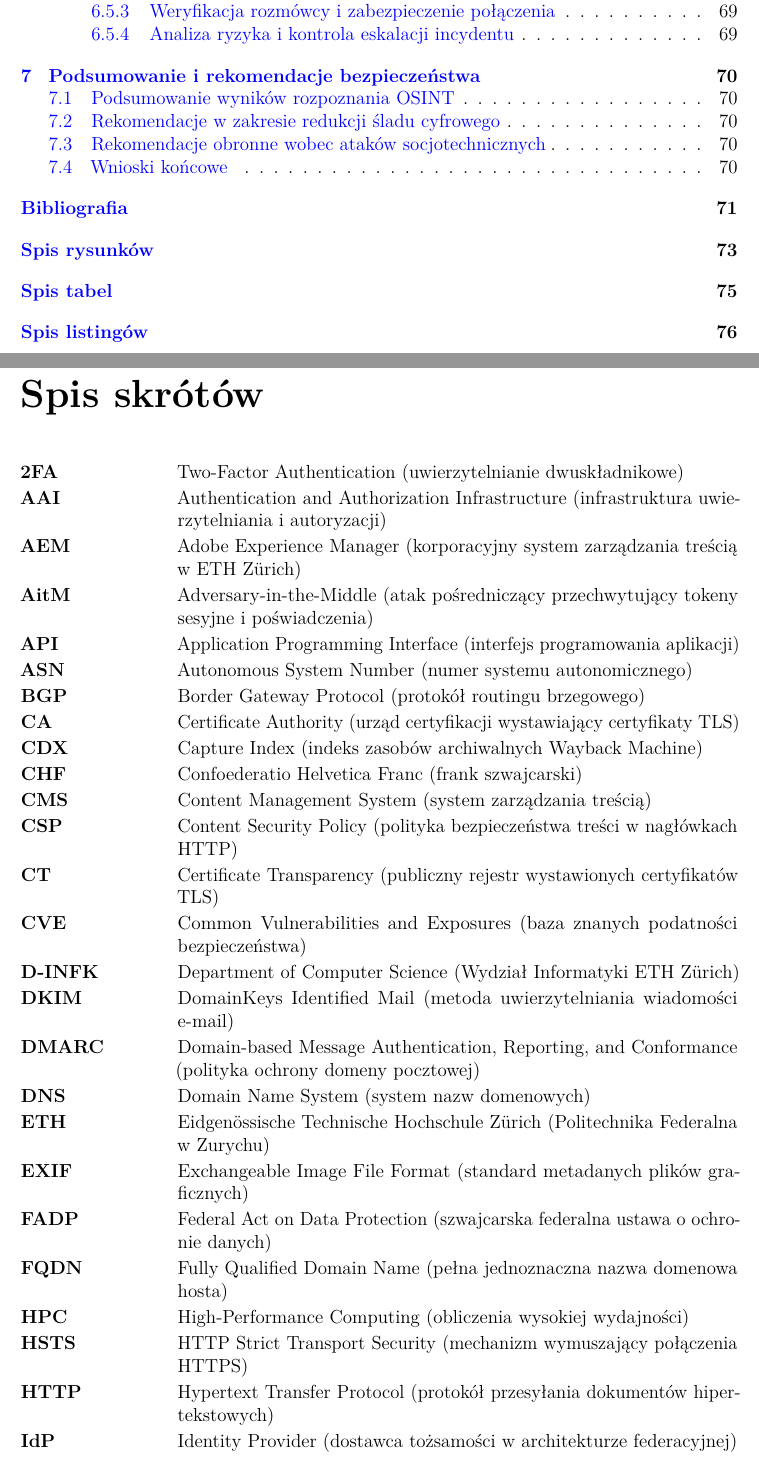
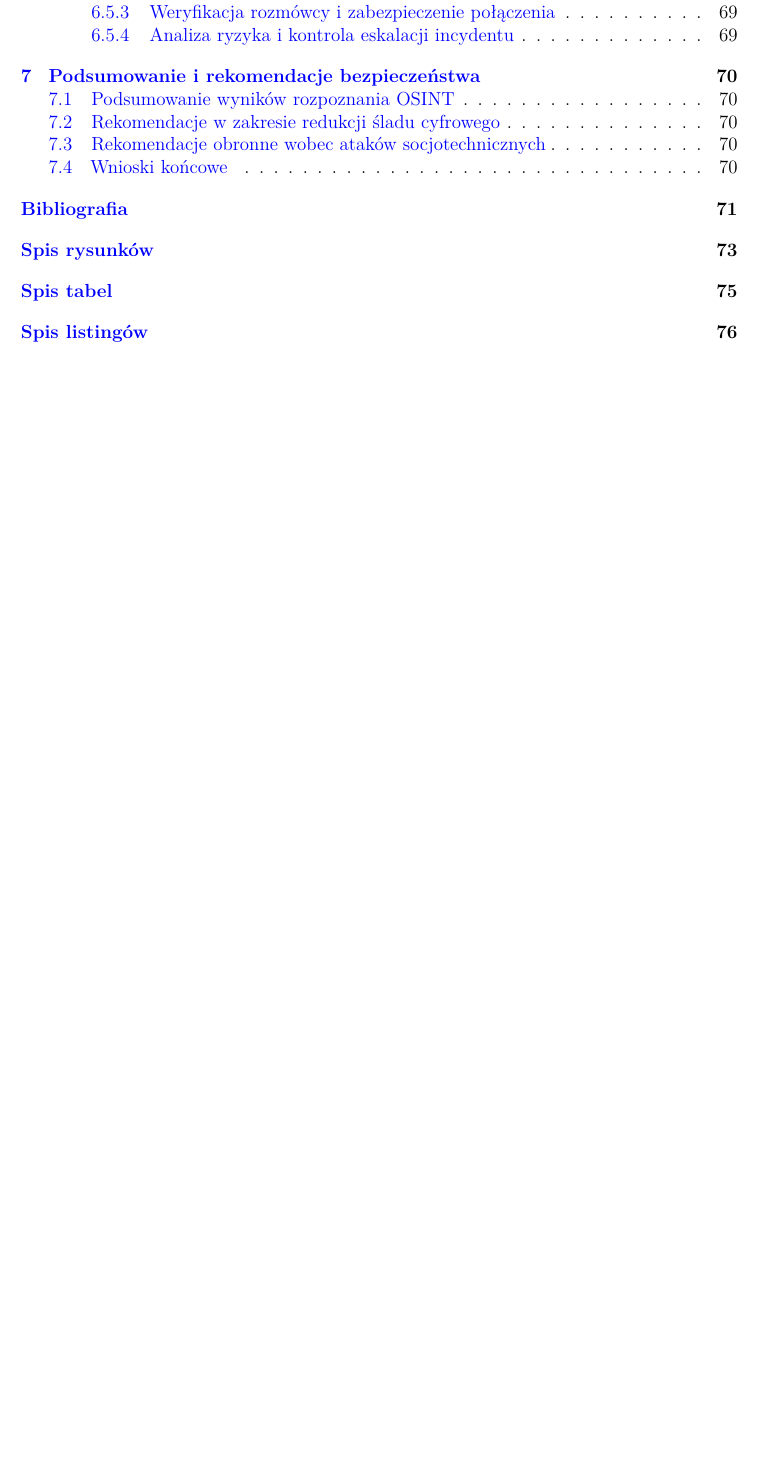
Before and after one commit to alehshehda/APNWA-OSINT, a LaTeX thesis (main.tex, which reads config/metadata.tex, frontmatter/abbreviations.tex): two parts of pages 4 and 5 of 82 before the commit and part of page 4 of 80 after it, the two joined at a grey line, cut so that both start at the same text, the shorter picture padded with empty space. Compiled offline with pdfLaTeX.

Commit message:
chore: disable and remove abbreviations list

```diff
--- a/config/metadata.tex
+++ b/config/metadata.tex
@@ -33,7 +33,7 @@
 
 % --- Przełączniki części opcjonalnych (\...true = pokaż, \...false = ukryj) ---
 \newif\ifshowabstract         \showabstractfalse
-\newif\ifshowabbreviations    \showabbreviationstrue
+\newif\ifshowabbreviations    \showabbreviationsfalse
 \newif\ifshowbibliography     \showbibliographytrue
 \newif\ifshowlistoffigures    \showlistoffigurestrue
 \newif\ifshowlistoftables     \showlistoftablestrue
--- a/frontmatter/abbreviations.tex
+++ /dev/null
@@ -1,32 +0,0 @@
-% Spis skrótów (włączany przez \showabbreviationstrue w config/metadata.tex).
-\UnnumberedChapter{\abbrevname}
-
-\begin{abbreviations}
-    \item[2FA]   Two-Factor Authentication (uwierzytelnianie dwuskładnikowe)
-    \item[AAI]   Authentication and Authorization Infrastructure (infrastruktura uwierzytelniania i autoryzacji)
-    \item[AEM]   Adobe Experience Manager (korporacyjny system zarządzania treścią w ETH Zürich)
-    \item[AitM]  Adversary-in-the-Middle (atak pośredniczący przechwytujący tokeny sesyjne i poświadczenia)
-    \item[API]   Application Programming Interface (interfejs programowania aplikacji)
-    \item[ASN]   Autonomous System Number (numer systemu autonomicznego)
-    \item[BGP]   Border Gateway Protocol (protokół routingu brzegowego)
-    \item[CA]    Certificate Authority (urząd certyfikacji wystawiający certyfikaty TLS)
-    \item[CDX]   Capture Index (indeks zasobów archiwalnych Wayback Machine)
-    \item[CHF]   Confoederatio Helvetica Franc (frank szwajcarski)
-    \item[CMS]   Content Management System (system zarządzania treścią)
-    \item[CSP]   Content Security Policy (polityka bezpieczeństwa treści w nagłówkach HTTP)
-    \item[CT]    Certificate Transparency (publiczny rejestr wystawionych certyfikatów TLS)
-    \item[CVE]   Common Vulnerabilities and Exposures (baza znanych podatności bezpieczeństwa)
-    \item[D-INFK] Department of Computer Science (Wydział Informatyki ETH Zürich)
-    \item[DKIM]  DomainKeys Identified Mail (metoda uwierzytelniania wiadomości e-mail)
-    \item[DMARC] Domain-based Message Authentication, Reporting, and Conformance (polityka ochrony domeny pocztowej)
-    \item[DNS]   Domain Name System (system nazw domenowych)
-    \item[ETH]   Eidgenössische Technische Hochschule Zürich (Politechnika Federalna w Zurychu)
-    \item[EXIF]  Exchangeable Image File Format (standard metadanych plików graficznych)
-    \item[FADP]  Federal Act on Data Protection (szwajcarska federalna ustawa o ochronie danych)
-    \item[FQDN]  Fully Qualified Domain Name (pełna jednoznaczna nazwa domenowa hosta)
-    \item[HPC]   High-Performance Computing (obliczenia wysokiej wydajności)
-    \item[HSTS]  HTTP Strict Transport Security (mechanizm wymuszający połączenia HTTPS)
-    \item[HTTP]  Hypertext Transfer Protocol (protokół przesyłania dokumentów hipertekstowych)
-    \item[IdP]   Identity Provider (dostawca tożsamości w architekturze federacyjnej)
-    \item[ISG]   IT Service Group (grupa wsparcia IT wydziału D-INFK)
-    \item[LDAP]  Lightweight Directory Access Protocol (protokół dostępu do usług katalogowych)
```
Also changed, not shown: frontmatter/abbreviations.tex (21 more changed lines).
